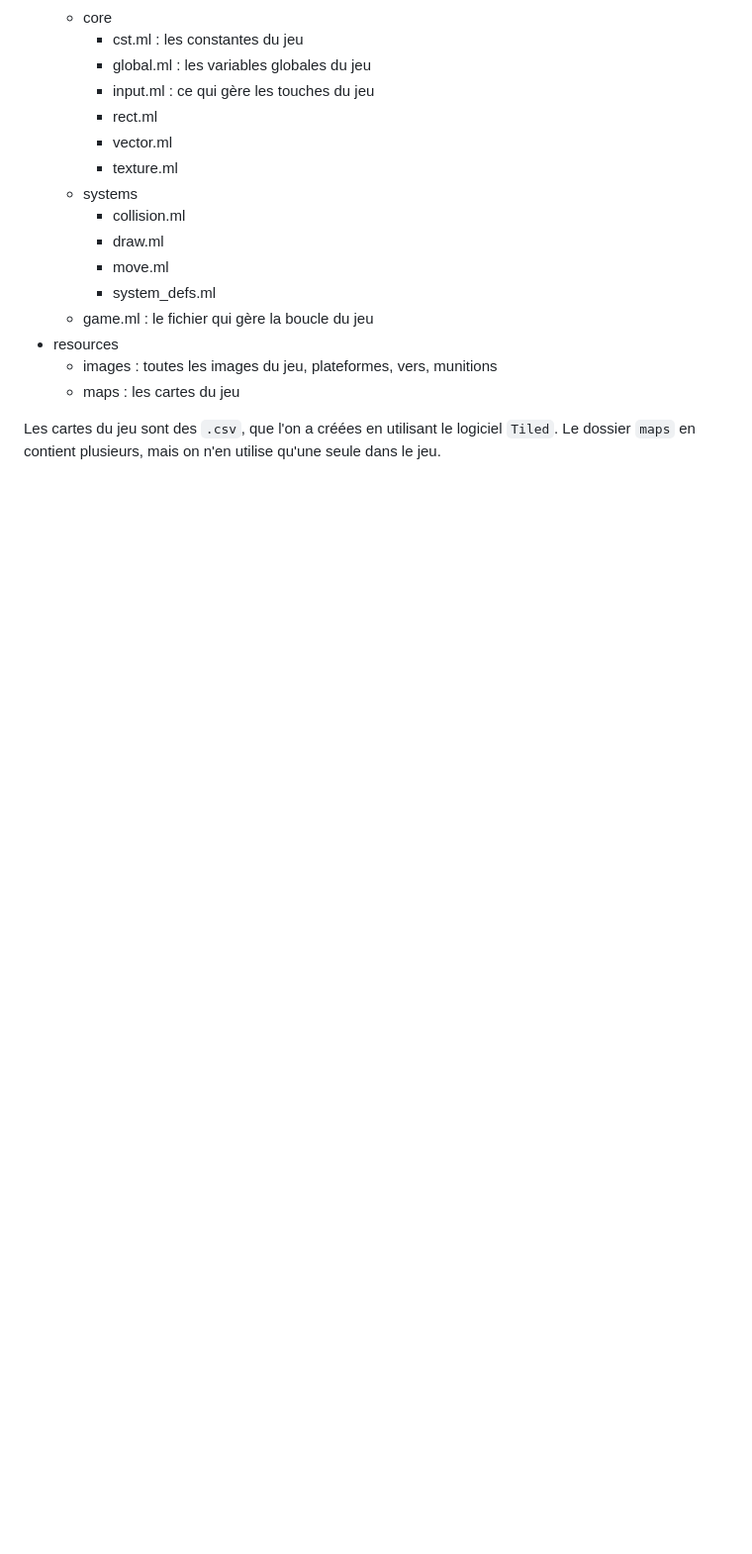
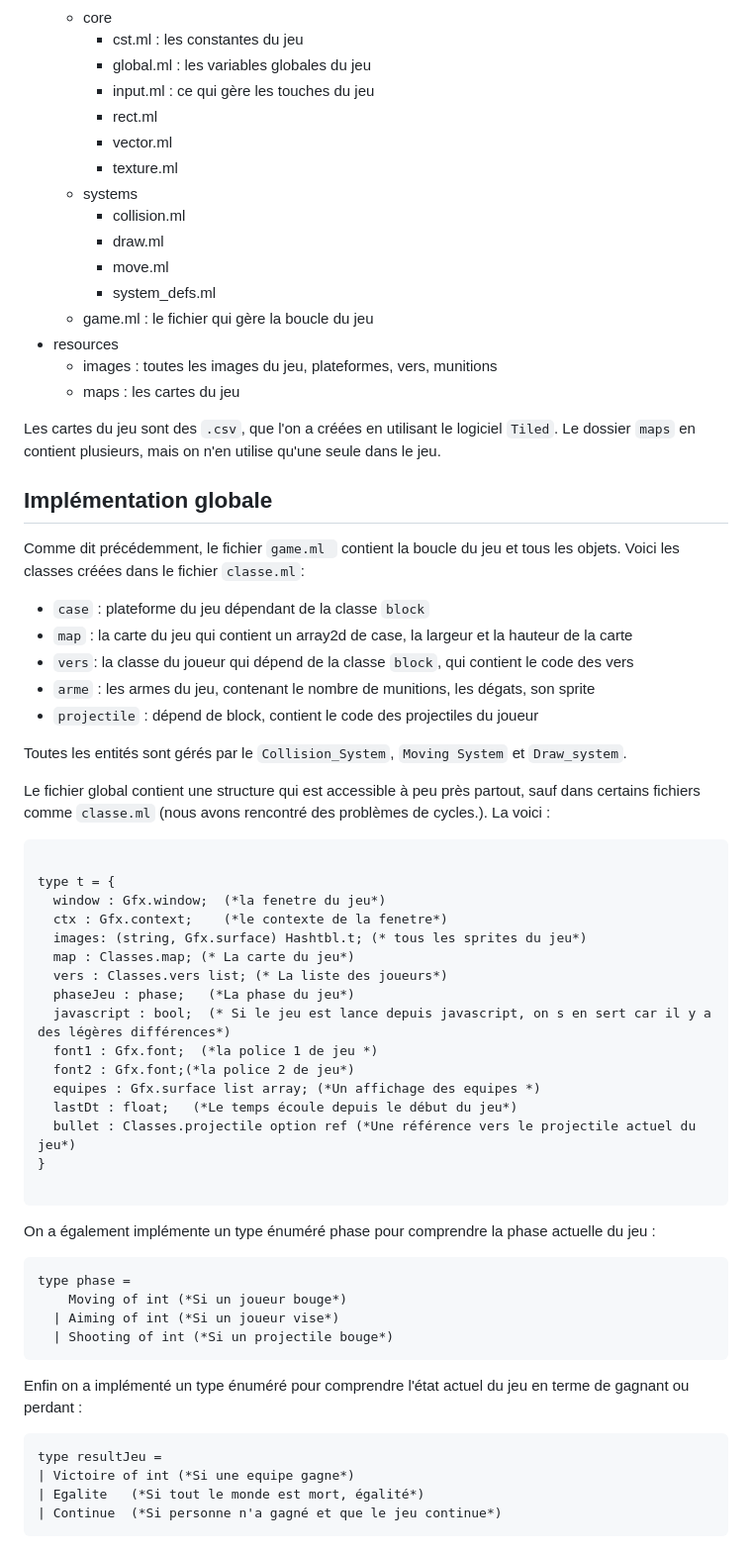
Before and after one commit to baptistepras/worms, a Markdown page: README.md, the part around the change. Shown at 99% size. GitHub-like rendering; blank space fills up the shorter version.

Commit message:
ajout readme

````diff
--- a/README.md
+++ b/README.md
@@ -89,3 +89,54 @@ Voici comment nous avons organisé les dossier `src` et `ressources `
 	* maps :  les cartes du jeu
 
 Les cartes du jeu sont des `.csv`, que l'on a créées en utilisant le logiciel `Tiled`. Le dossier `maps` en contient plusieurs, mais on n'en utilise qu'une seule dans le jeu.
+
+
+## Implémentation globale
+
+Comme dit précédemment, le fichier `game.ml ` contient la boucle du jeu et tous les objets. Voici les classes créées  dans le fichier `classe.ml`:
+
+- `case` : plateforme du jeu dépendant de la classe `block`
+- `map` : la carte du jeu qui contient un array2d de case, la largeur et la hauteur de la carte
+- `vers`: la classe du joueur qui dépend de la classe `block`, qui contient le code des vers
+- ` arme ` : les armes du jeu, contenant le nombre de munitions, les dégats, son sprite
+- `projectile` : dépend de block, contient le code des projectiles du joueur
+
+Toutes les entités sont gérés par le `Collision_System`, `Moving System` et `Draw_system`.
+
+Le fichier global contient une structure qui est accessible à peu près partout, sauf dans certains fichiers comme `classe.ml` (nous avons rencontré des problèmes de cycles.). La voici :
+
+``` ocaml
+
+type t = {
+  window : Gfx.window;  (*la fenetre du jeu*)
+  ctx : Gfx.context;    (*le contexte de la fenetre*)
+  images: (string, Gfx.surface) Hashtbl.t; (* tous les sprites du jeu*)
+  map : Classes.map; (* La carte du jeu*)
+  vers : Classes.vers list; (* La liste des joueurs*)
+  phaseJeu : phase;   (*La phase du jeu*)
+  javascript : bool;  (* Si le jeu est lance depuis javascript, on s en sert car il y a des légères différences*)
+  font1 : Gfx.font;  (*la police 1 de jeu *)
+  font2 : Gfx.font;(*la police 2 de jeu*)
+  equipes : Gfx.surface list array; (*Un affichage des equipes *)
+  lastDt : float;   (*Le temps écoule depuis le début du jeu*)
+  bullet : Classes.projectile option ref (*Une référence vers le projectile actuel du jeu*)
+}
+
+```
+
+On a également implémente un type énuméré phase pour comprendre la phase actuelle du jeu :
+
+```ocaml
+type phase =
+    Moving of int (*Si un joueur bouge*)
+  | Aiming of int (*Si un joueur vise*)
+  | Shooting of int (*Si un projectile bouge*)
+```
+
+Enfin on a implémenté un type énuméré pour comprendre l'état actuel du jeu en terme de gagnant ou perdant :
+```ocaml
+type resultJeu =
+| Victoire of int (*Si une equipe gagne*)
+| Egalite   (*Si tout le monde est mort, égalité*)
+| Continue  (*Si personne n'a gagné et que le jeu continue*)
+```
````
